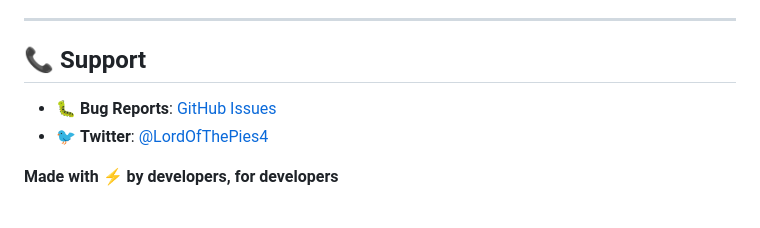
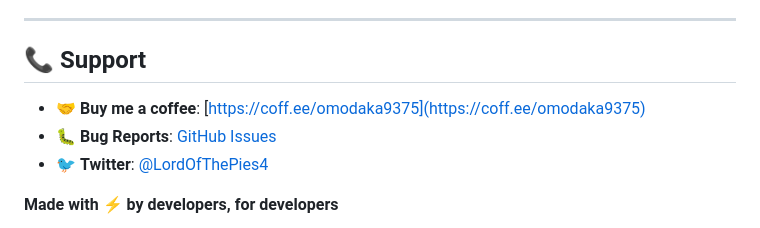
Before and after one commit to Omodaka9375/velocity-js, a Markdown page: README.md, the part around the change. GitHub-like rendering.

```diff
--- a/README.md
+++ b/README.md
@@ -264,6 +264,7 @@ Apache-2.0 license © [Branislav Djalic](https://github.com/Omodaka9375)
 ---
 
 ## 📞 Support
+- 🤝 **Buy me a coffee**: [https://coff.ee/omodaka9375](https://coff.ee/omodaka9375)
 - 🐛 **Bug Reports**: [GitHub Issues](https://github.com/Omodaka9375/velocity-js/issues)
 - 🐦 **Twitter**: [@LordOfThePies4](https://x.com/LordOfThePies4)
 
```
